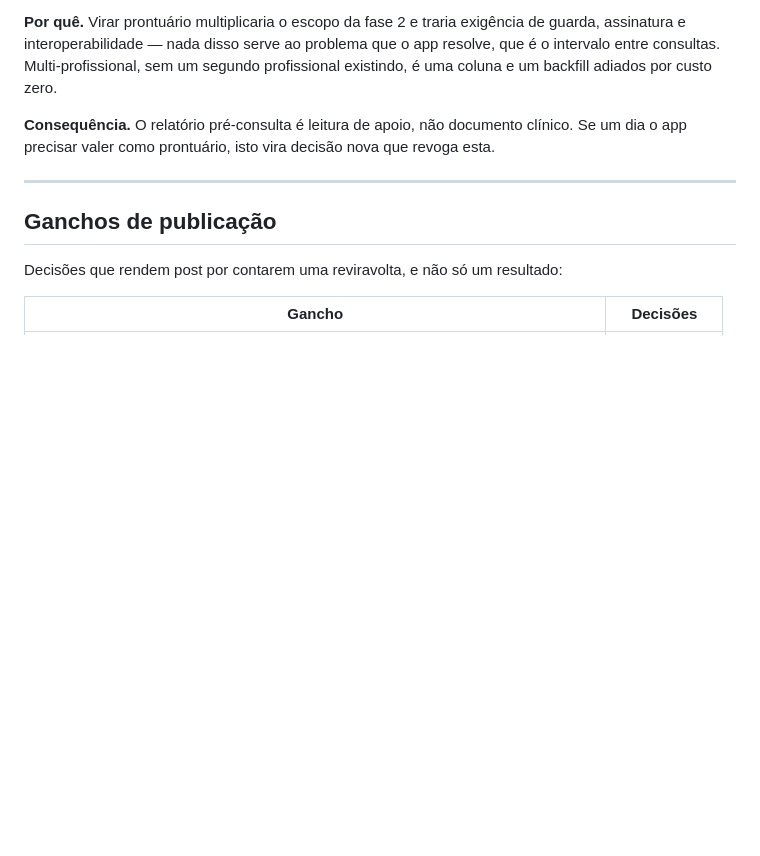
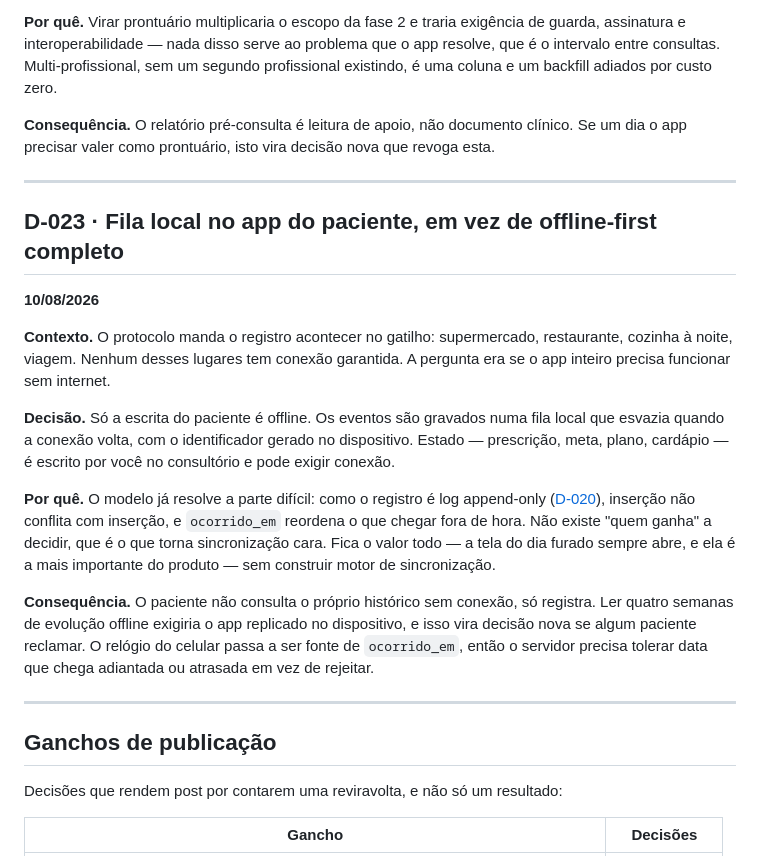
Before and after one commit to taramelli13/intervalo, a Markdown page: DECISOES.md, the part around the change. GitHub-like rendering; blank space fills up the shorter version.

Commit message:
docs: fila local em vez de offline-first completo
Como o registro e log append-only, insercao nao conflita com insercao e
ocorrido_em reordena o que chega fora de hora -- some a parte cara da
sincronizacao. Fica so a fila local no app do paciente, com id gerado
no dispositivo.

O paciente registra offline mas nao consulta historico offline. Se
alguem reclamar, vira decisao nova.

D-023

Co-Authored-By: Claude Opus 5 (1M context) <noreply@anthropic.com>

```diff
--- a/DECISOES.md
+++ b/DECISOES.md
@@ -292,6 +292,19 @@ Convenção: entrada nova vai no fim, nunca se reescreve entrada antiga. Se uma
 
 ---
 
+## D-023 · Fila local no app do paciente, em vez de offline-first completo
+**10/08/2026**
+
+**Contexto.** O protocolo manda o registro acontecer no gatilho: supermercado, restaurante, cozinha à noite, viagem. Nenhum desses lugares tem conexão garantida. A pergunta era se o app inteiro precisa funcionar sem internet.
+
+**Decisão.** Só a escrita do paciente é offline. Os eventos são gravados numa fila local que esvazia quando a conexão volta, com o identificador gerado no dispositivo. Estado — prescrição, meta, plano, cardápio — é escrito por você no consultório e pode exigir conexão.
+
+**Por quê.** O modelo já resolve a parte difícil: como o registro é log append-only ([D-020](DECISOES.md)), inserção não conflita com inserção, e `ocorrido_em` reordena o que chegar fora de hora. Não existe "quem ganha" a decidir, que é o que torna sincronização cara. Fica o valor todo — a tela do dia furado sempre abre, e ela é a mais importante do produto — sem construir motor de sincronização.
+
+**Consequência.** O paciente não consulta o próprio histórico sem conexão, só registra. Ler quatro semanas de evolução offline exigiria o app replicado no dispositivo, e isso vira decisão nova se algum paciente reclamar. O relógio do celular passa a ser fonte de `ocorrido_em`, então o servidor precisa tolerar data que chega adiantada ou atrasada em vez de rejeitar.
+
+---
+
 ## Ganchos de publicação
 
 Decisões que rendem post por contarem uma reviravolta, e não só um resultado:
```
Also changed, not shown: MODELO-DE-DADOS.md (+1 -0 lines), ROADMAP.md (+1 -1 lines).
